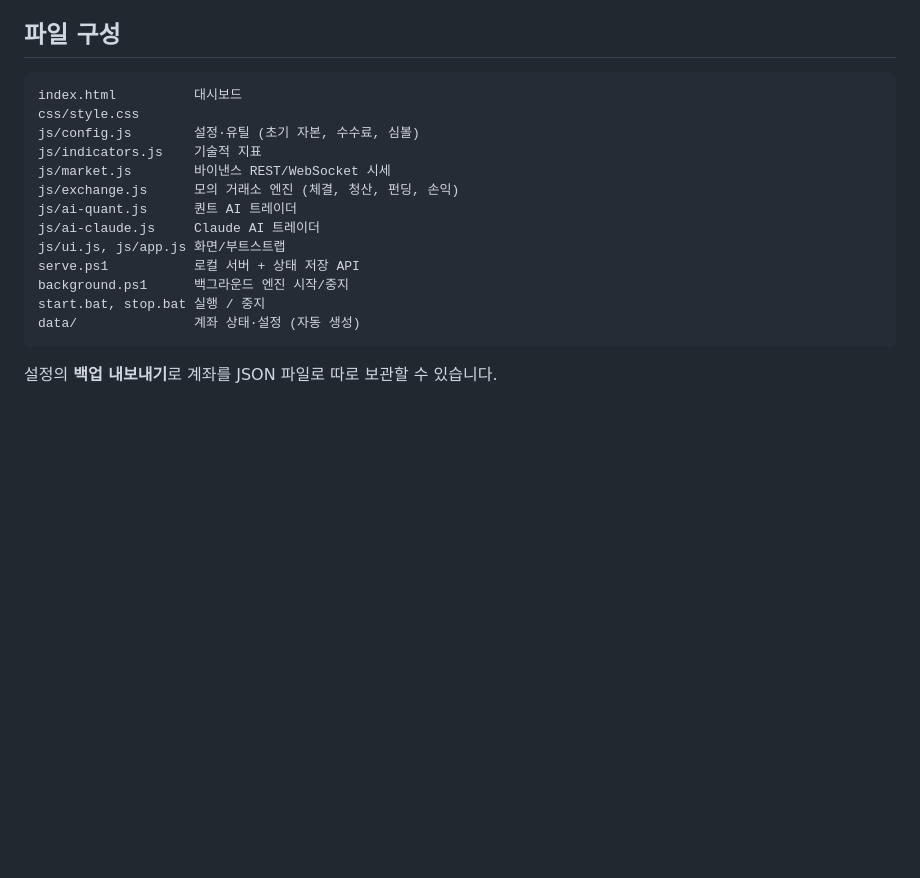
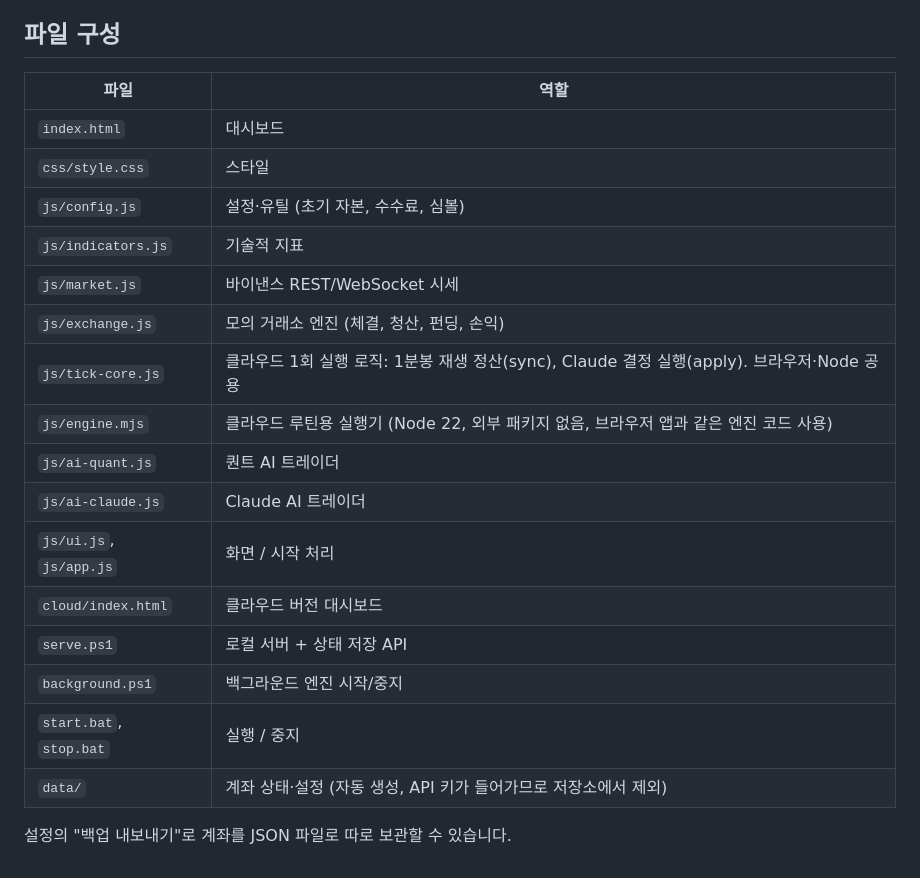
Before and after one commit to minjun0122-commits/ai-paper-trading, a Markdown page: README.md, the part around one of its changes. GitHub-like rendering; blank space fills up the shorter version.

````diff
--- a/README.md
+++ b/README.md
@@ -42,20 +42,23 @@
 
 ## 파일 구성
 
-```
-index.html          대시보드
-css/style.css
-js/config.js        설정·유틸 (초기 자본, 수수료, 심볼)
-js/indicators.js    기술적 지표
-js/market.js        바이낸스 REST/WebSocket 시세
-js/exchange.js      모의 거래소 엔진 (체결, 청산, 펀딩, 손익)
-js/ai-quant.js      퀀트 AI 트레이더
-js/ai-claude.js     Claude AI 트레이더
-js/ui.js, js/app.js 화면/부트스트랩
-serve.ps1           로컬 서버 + 상태 저장 API
-background.ps1      백그라운드 엔진 시작/중지
-start.bat, stop.bat 실행 / 중지
-data/               계좌 상태·설정 (자동 생성)
-```
+| 파일 | 역할 |
+|---|---|
+| `index.html` | 대시보드 |
+| `css/style.css` | 스타일 |
+| `js/config.js` | 설정·유틸 (초기 자본, 수수료, 심볼) |
+| `js/indicators.js` | 기술적 지표 |
+| `js/market.js` | 바이낸스 REST/WebSocket 시세 |
+| `js/exchange.js` | 모의 거래소 엔진 (체결, 청산, 펀딩, 손익) |
+| `js/tick-core.js` | 클라우드 1회 실행 로직: 1분봉 재생 정산(sync), Claude 결정 실행(apply). 브라우저·Node 공용 |
+| `js/engine.mjs` | 클라우드 루틴용 실행기 (Node 22, 외부 패키지 없음, 브라우저 앱과 같은 엔진 코드 사용) |
+| `js/ai-quant.js` | 퀀트 AI 트레이더 |
+| `js/ai-claude.js` | Claude AI 트레이더 |
+| `js/ui.js`, `js/app.js` | 화면 / 시작 처리 |
+| `cloud/index.html` | 클라우드 버전 대시보드 |
+| `serve.ps1` | 로컬 서버 + 상태 저장 API |
+| `background.ps1` | 백그라운드 엔진 시작/중지 |
+| `start.bat`, `stop.bat` | 실행 / 중지 |
+| `data/` | 계좌 상태·설정 (자동 생성, API 키가 들어가므로 저장소에서 제외) |
 
-설정의 **백업 내보내기**로 계좌를 JSON 파일로 따로 보관할 수 있습니다.
+설정의 "백업 내보내기"로 계좌를 JSON 파일로 따로 보관할 수 있습니다.
````
Also changed, not shown: other parts of README.md (+21 -21 lines).
